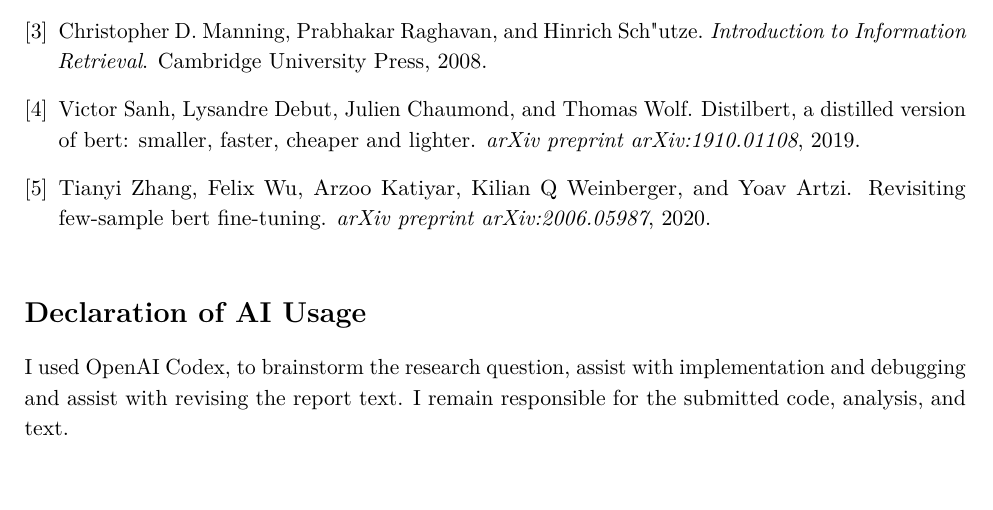
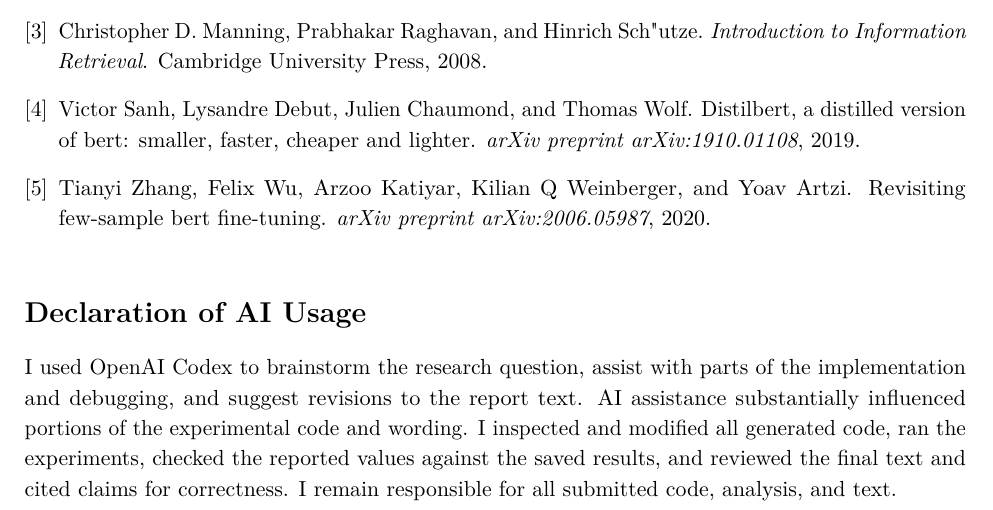
Before and after one commit to levno-710/python4nlp, a LaTeX paper (report/main.tex): part of page 6 of 6, cut so that both start at the same text, the shorter picture padded with empty space. Compiled offline with pdfLaTeX.

Commit message:
fix missing citation and revise ai declaration

```diff
--- a/report/main.tex
+++ b/report/main.tex
@@ -292,8 +292,12 @@ advantage, while roughly 50 are needed for a clear gain.
 
 \section*{Declaration of AI Usage}
 
-I used OpenAI Codex, to brainstorm the research question, assist
-with implementation and debugging and assist with revising the report text.
-I remain responsible for the submitted code, analysis, and text.
+I used OpenAI Codex to brainstorm the research question, assist with parts of
+the implementation and debugging, and suggest revisions to the report text.
+AI assistance substantially influenced portions of the experimental code and
+wording. I inspected and modified all generated code, ran the experiments,
+checked the reported values against the saved results, and reviewed the final
+text and cited claims for correctness. I remain responsible for all submitted
+code, analysis, and text.
 
 \end{document}
```
Also changed, not shown: report/main.tex (2 more changed lines).
